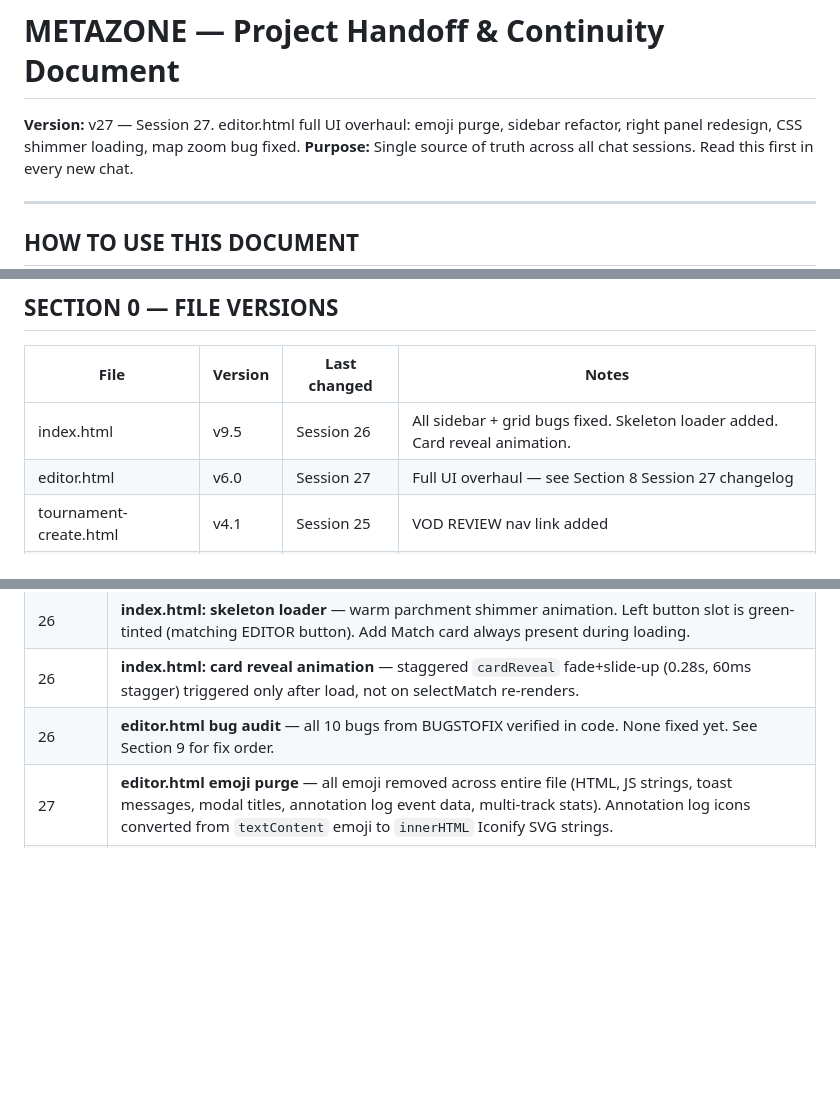
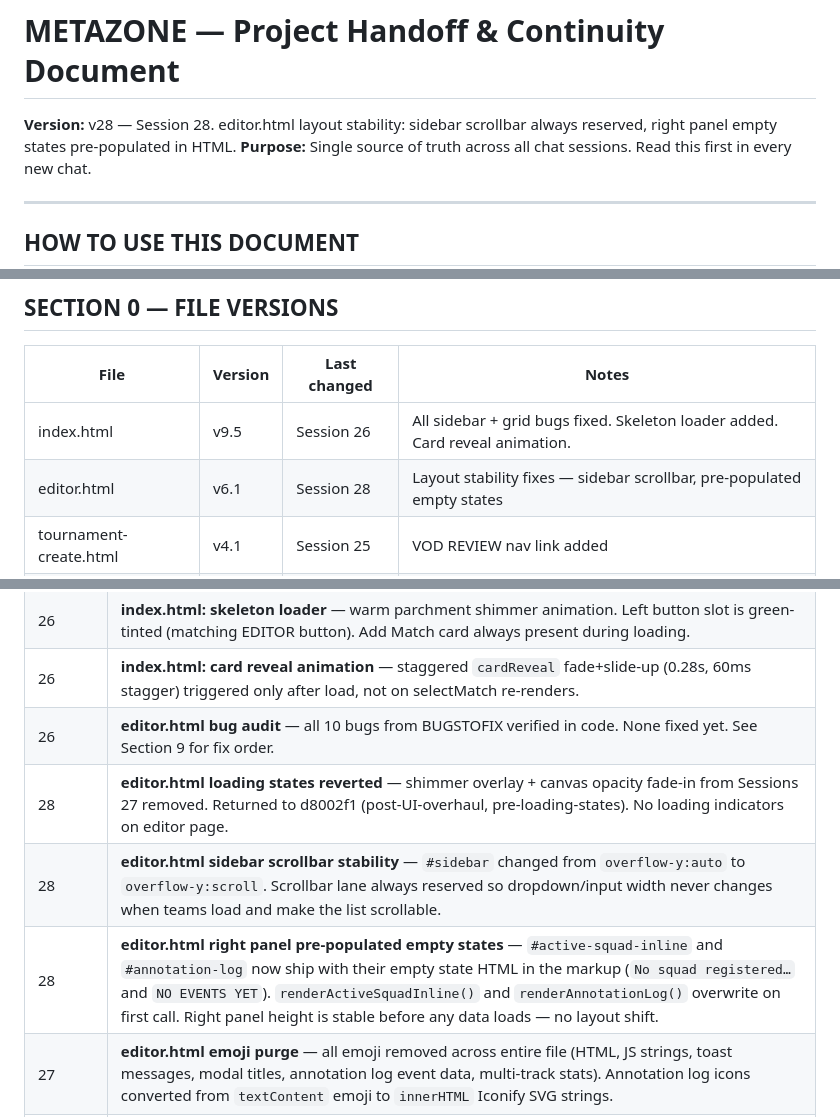
Before and after one commit to itzunimind-cpu/metazone, a Markdown page: METAZONE_HANDOFF_v25.md, 3 parts joined by grey strips. Drawn GitHub-style; blank space fills up the shorter version.

Commit message:
docs: update handoff to v28 — layout stability fixes
Co-Authored-By: Claude Sonnet 4.6 <noreply@anthropic.com>

```diff
--- a/METAZONE_HANDOFF_v25.md
+++ b/METAZONE_HANDOFF_v25.md
@@ -1,5 +1,5 @@
 # METAZONE — Project Handoff & Continuity Document
-**Version:** v27 — Session 27. editor.html full UI overhaul: emoji purge, sidebar refactor, right panel redesign, CSS shimmer loading, map zoom bug fixed.
+**Version:** v28 — Session 28. editor.html layout stability: sidebar scrollbar always reserved, right panel empty states pre-populated in HTML.
 **Purpose:** Single source of truth across all chat sessions. Read this first in every new chat.
 
 ---
@@ -21,7 +21,7 @@
 | File | Version | Last changed | Notes |
 |------|---------|--------------|-------|
 | index.html | v9.5 | Session 26 | All sidebar + grid bugs fixed. Skeleton loader added. Card reveal animation. |
-| editor.html | v6.0 | Session 27 | Full UI overhaul — see Section 8 Session 27 changelog |
+| editor.html | v6.1 | Session 28 | Layout stability fixes — sidebar scrollbar, pre-populated empty states |
 | tournament-create.html | v4.1 | Session 25 | VOD REVIEW nav link added |
 | tournament-editor.html | v1.4 | Session 25 | VOD REVIEW nav link added |
 | analytics.html | v2.3 | Session 25 | VOD REVIEW nav link added, active link fixed |
@@ -333,6 +333,9 @@ Session 25 fixed: VOD REVIEW was missing from analytics, player, tournament-crea
 | 26 | **index.html: skeleton loader** — warm parchment shimmer animation. Left button slot is green-tinted (matching EDITOR button). Add Match card always present during loading. |
 | 26 | **index.html: card reveal animation** — staggered `cardReveal` fade+slide-up (0.28s, 60ms stagger) triggered only after load, not on selectMatch re-renders. |
 | 26 | **editor.html bug audit** — all 10 bugs from BUGSTOFIX verified in code. None fixed yet. See Section 9 for fix order. |
+| 28 | **editor.html loading states reverted** — shimmer overlay + canvas opacity fade-in from Sessions 27 removed. Returned to d8002f1 (post-UI-overhaul, pre-loading-states). No loading indicators on editor page. |
+| 28 | **editor.html sidebar scrollbar stability** — `#sidebar` changed from `overflow-y:auto` to `overflow-y:scroll`. Scrollbar lane always reserved so dropdown/input width never changes when teams load and make the list scrollable. |
+| 28 | **editor.html right panel pre-populated empty states** — `#active-squad-inline` and `#annotation-log` now ship with their empty state HTML in the markup (`No squad registered…` and `NO EVENTS YET`). `renderActiveSquadInline()` and `renderAnnotationLog()` overwrite on first call. Right panel height is stable before any data loads — no layout shift. |
 | 27 | **editor.html emoji purge** — all emoji removed across entire file (HTML, JS strings, toast messages, modal titles, annotation log event data, multi-track stats). Annotation log icons converted from `textContent` emoji to `innerHTML` Iconify SVG strings. |
 | 27 | **editor.html left sidebar refactor** — Screenshot + Clear Team buttons moved from sidebar to top toolbar as `.btn-tool-action` buttons. MAP button removed from toolbar. OPEN IN VOD button added to sidebar below Map section (`.btn-open-vod` style, orange border, navigates via `openInVOD()`). |
 | 27 | **editor.html match status chip removed** — `#match-status-chip` HTML, its CSS, `updateMatchStatusChip()`, and `_matchStatusLevel()` all deleted. Status symbols (`✓`, `◐`) removed from match dropdown labels in `refreshDropdowns()`. |
```
Also changed, not shown: other parts of METAZONE_HANDOFF_v25.md (+1 -1 lines).
